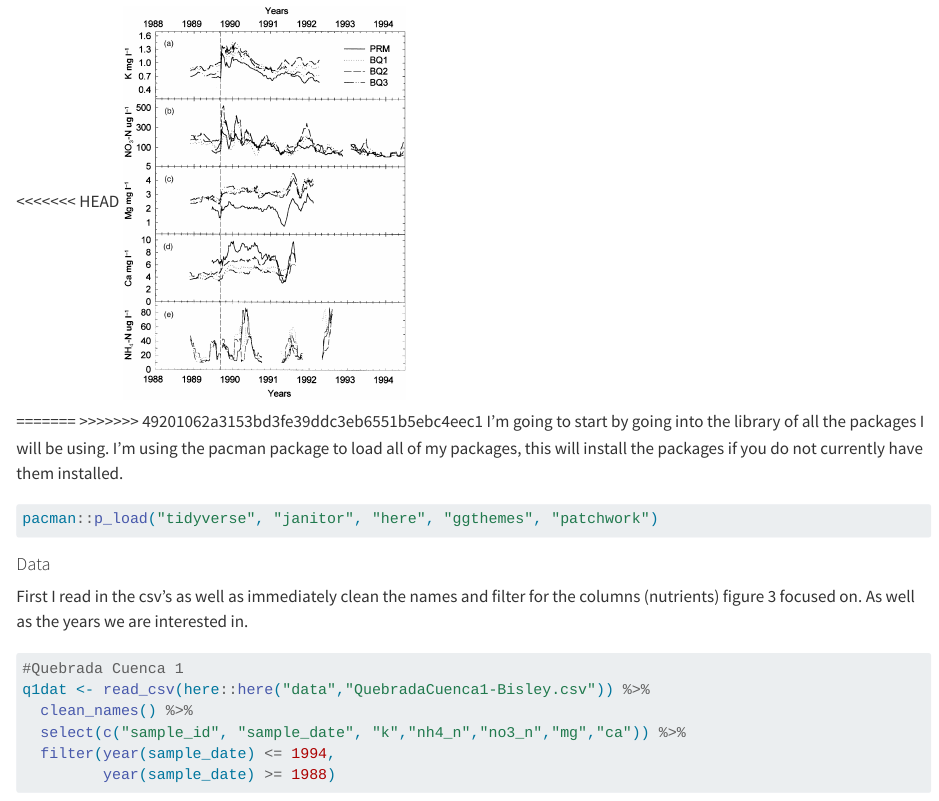
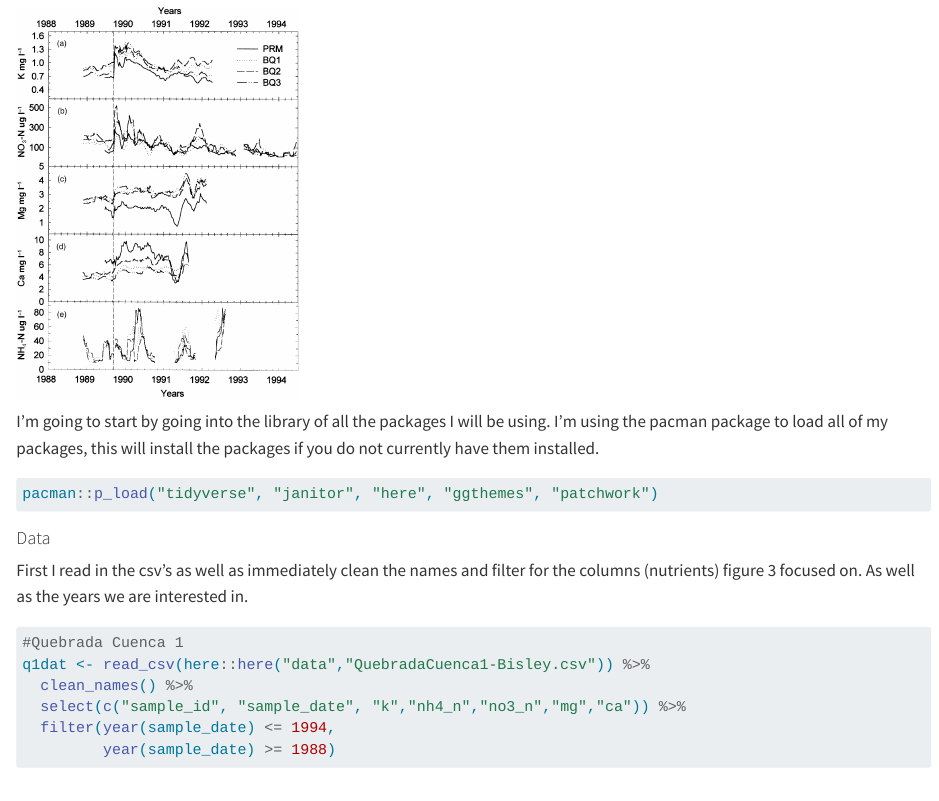
Before and after one commit to petervitale910/eds214-hurricane, a Quarto document (paper/paper.qmd): the page in a window 1100 px wide, from 160 px down. Rendered offline with R 4.5, knitr and Pandoc in place of Quarto, with nearby package versions; some code elsewhere in the file could not run offline; column names are cleaned by a stand-in for the janitor package.

Commit message:
small changes

````diff
--- a/paper/paper.qmd
+++ b/paper/paper.qmd
@@ -8,11 +8,9 @@ editor: visual
 
 We have data from four river sites Quebrada Cuenca 1-3 (q1, q2, q3) and Rio Mameyes Puente Roto (mpr). We are trying to recreate this figure from Schaefer et al. (2000).
 
-<<<<<<< HEAD
 ![](Schaefer_etal_2020_fig3.png){fig-align="center" width="281"}
 
-=======
->>>>>>> 49201062a3153bd3fe39ddc3eb6551b5ebc4eec1
+
 I'm going to start by going into the library of all the packages I will be using. I'm using the pacman package to load all of my packages, this will install the packages if you do not currently have them installed.
 
 ```{r}
````
Also changed, not shown: 1 other file.
